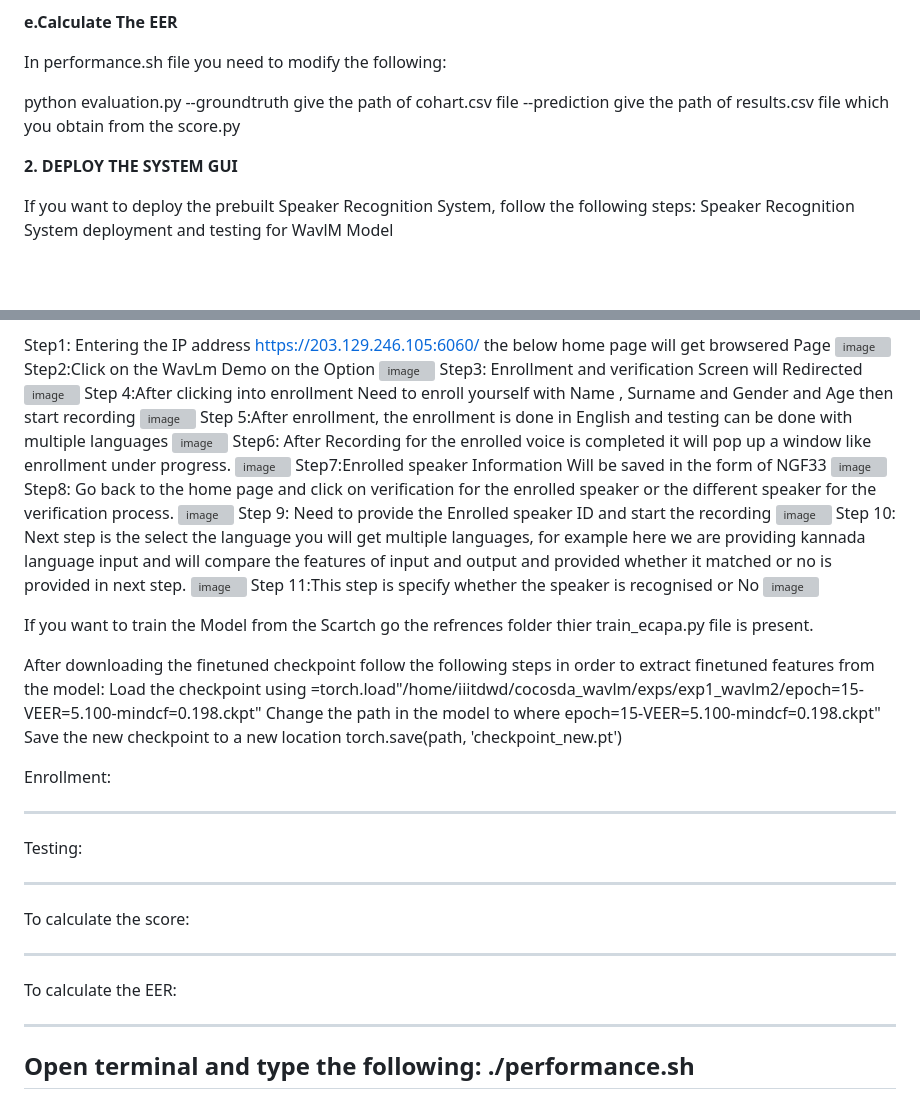
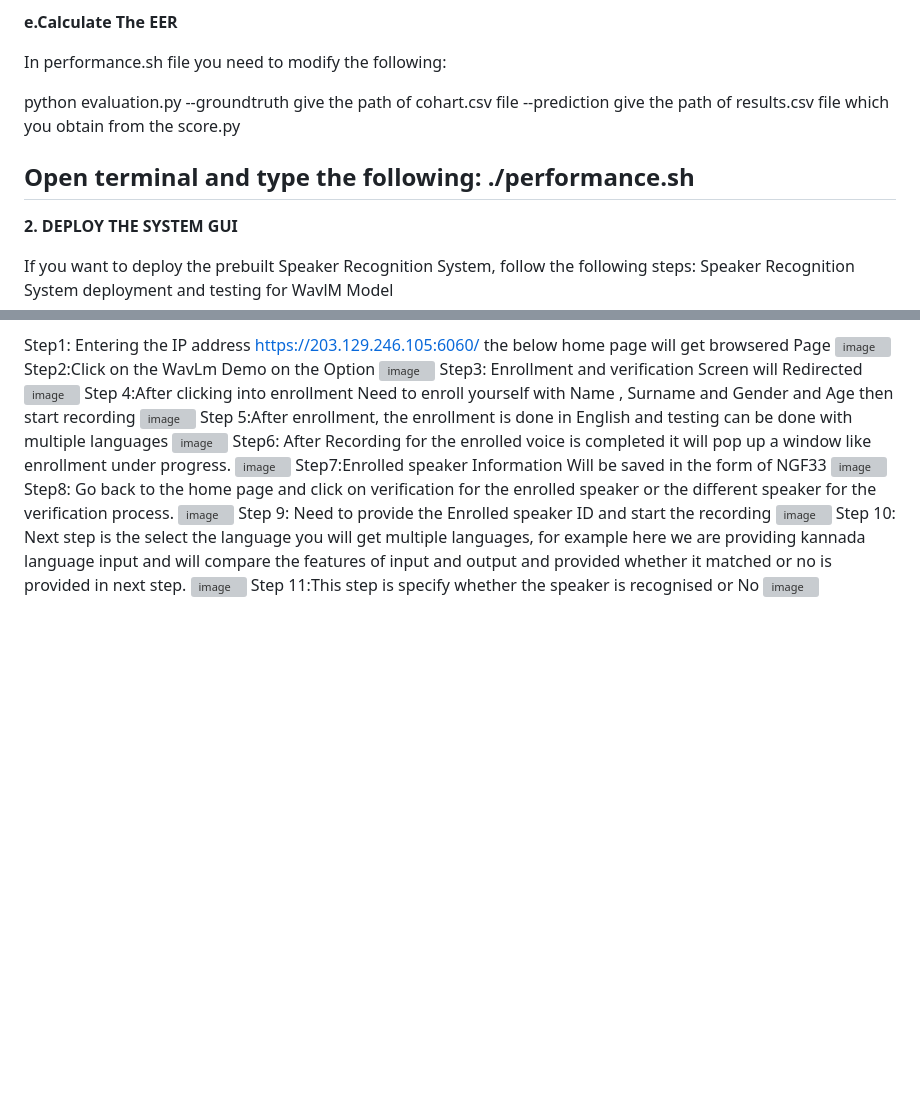
Before and after one commit to SR-MEiTY/Speaker_Recognition2, a Markdown page: README.md, 2 parts joined by grey strips. Drawn GitHub-style; blank space fills up the shorter version; grey boxes are pictures that could not be loaded.

```diff
--- a/README.md
+++ b/README.md
@@ -107,6 +107,11 @@ In performance.sh file you need to modify the following:
 
 python evaluation.py --groundtruth give the path of cohart.csv file --prediction give the path of results.csv file which you obtain from the score.py
 
+Open terminal and type the following:
+./performance.sh
+--------------------------------------------------------------------------------------------------------------------------------------
+
+
 **2. DEPLOY THE SYSTEM GUI**
 
    If you want to deploy the prebuilt Speaker Recognition System, follow the following steps:
@@ -155,28 +160,3 @@ Step 4:After clicking into enrollment Need to enroll yourself with Name , Surnam
  ![image](https://github.com/SR-MEiTY/Speaker_Recognition2/assets/104900510/a073307a-e99f-437b-b36a-727bd8e5175c)
  Step 11:This step is specify whether the speaker is recognised or No
  ![image](https://github.com/SR-MEiTY/Speaker_Recognition2/assets/104900510/9f925f96-c797-43e8-aede-0a35ed06aa2f)
-
-
-If you want to train the Model from the Scartch go the refrences folder thier train_ecapa.py file is present.
-
-After downloading the finetuned checkpoint follow the following steps in order to extract finetuned features from the model:
-Load the checkpoint using =torch.load"/home/iiitdwd/cocosda_wavlm/exps/exp1_wavlm2/epoch=15-VEER=5.100-mindcf=0.198.ckpt"
-Change the path in the model to where epoch=15-VEER=5.100-mindcf=0.198.ckpt"
-Save the new checkpoint to a new location torch.save(path, 'checkpoint_new.pt')
-
-Enrollment:
-___________
-
-Testing:
-________
-
-To calculate the score:
-_______________________
-
-To calculate the EER:
-_____________________
-
-
-Open terminal and type the following:
-./performance.sh
---------------------------------------------------------------------------------------------------------------------------------------
```
